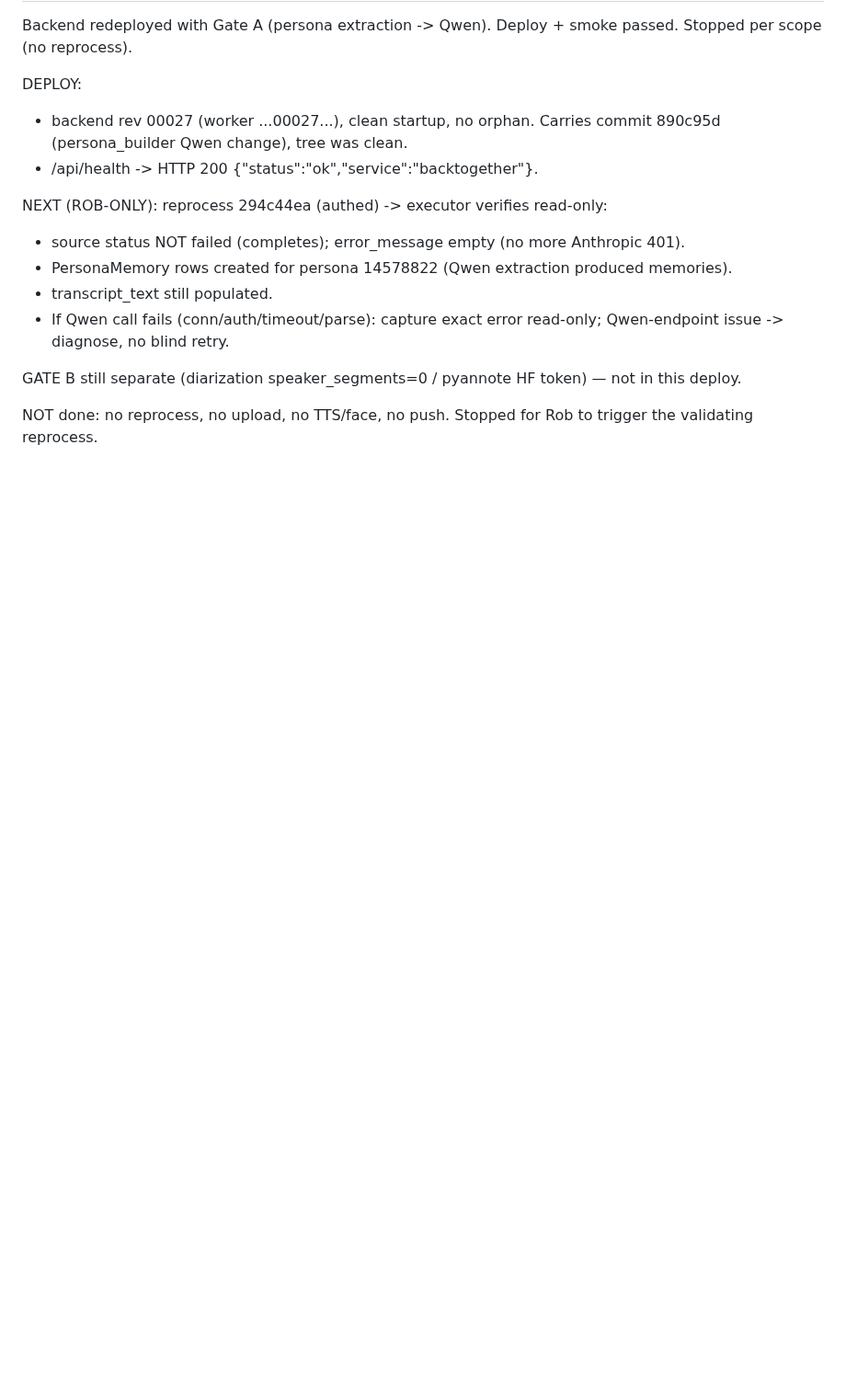
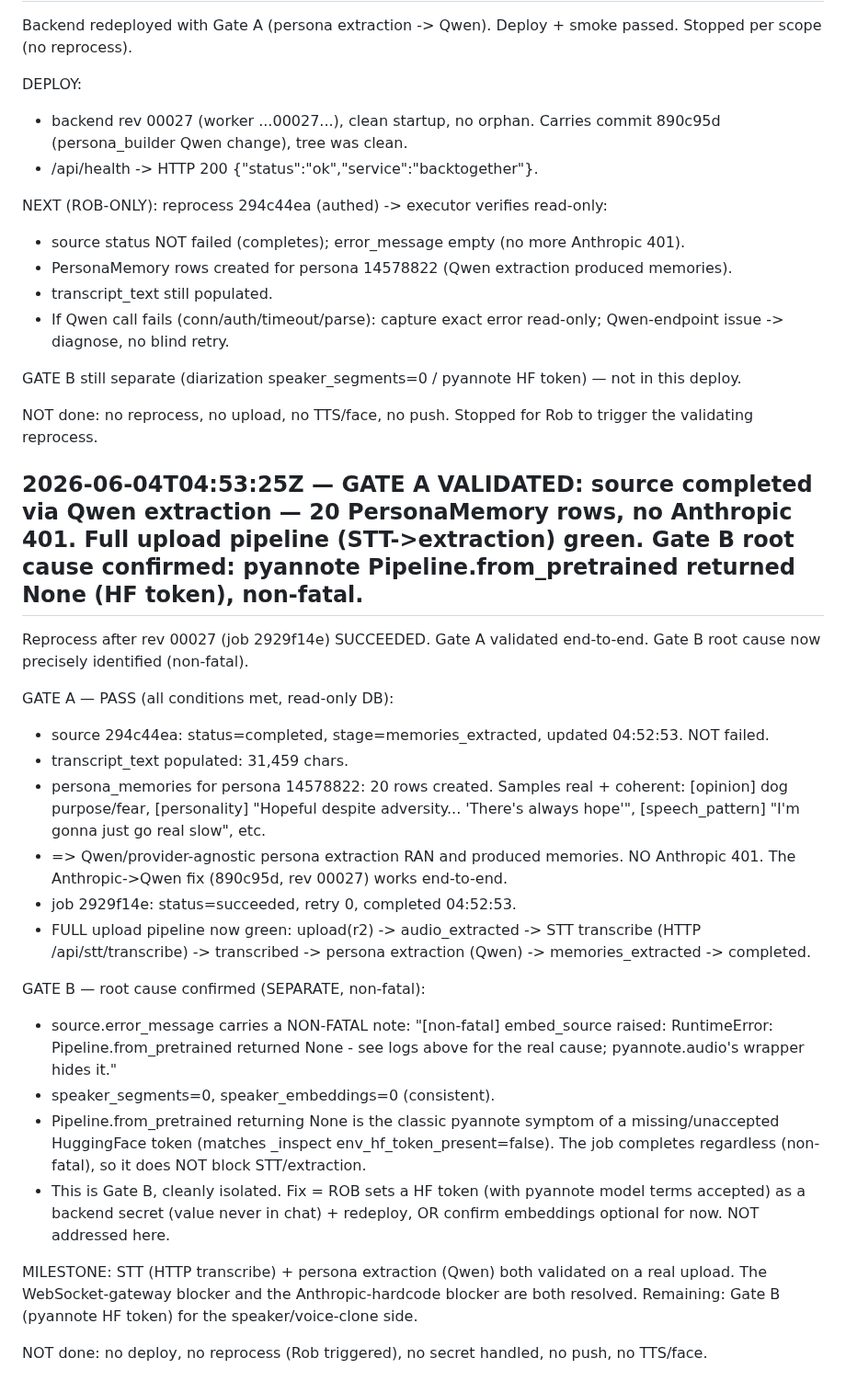
Before and after one commit to rgoldman999/xxx, a Markdown page: state/RESULTS.md, the part around the change. Shown at 92% size. GitHub-like rendering; blank space fills up the shorter version.

Commit message:
handoff result: GATE A VALIDATED: source completed via Qwen extraction — 20 PersonaMemory rows, no Anthropic 401. Full upload pipeline (STT->extraction) green. Gate B root cause confirmed: pyannote Pipeline.from_pretrained returned None (HF token), non-fatal.

```diff
--- a/state/RESULTS.md
+++ b/state/RESULTS.md
@@ -797,3 +797,24 @@ NEXT (ROB-ONLY): reprocess 294c44ea (authed) -> executor verifies read-only:
 GATE B still separate (diarization speaker_segments=0 / pyannote HF token) — not in this deploy.
 
 NOT done: no reprocess, no upload, no TTS/face, no push. Stopped for Rob to trigger the validating reprocess.
+
+## 2026-06-04T04:53:25Z — GATE A VALIDATED: source completed via Qwen extraction — 20 PersonaMemory rows, no Anthropic 401. Full upload pipeline (STT->extraction) green. Gate B root cause confirmed: pyannote Pipeline.from_pretrained returned None (HF token), non-fatal.
+Reprocess after rev 00027 (job 2929f14e) SUCCEEDED. Gate A validated end-to-end. Gate B root cause now precisely identified (non-fatal).
+
+GATE A — PASS (all conditions met, read-only DB):
+- source 294c44ea: status=completed, stage=memories_extracted, updated 04:52:53. NOT failed.
+- transcript_text populated: 31,459 chars.
+- persona_memories for persona 14578822: 20 rows created. Samples real + coherent: [opinion] dog purpose/fear, [personality] "Hopeful despite adversity... 'There's always hope'", [speech_pattern] "I'm gonna just go real slow", etc.
+- => Qwen/provider-agnostic persona extraction RAN and produced memories. NO Anthropic 401. The Anthropic->Qwen fix (890c95d, rev 00027) works end-to-end.
+- job 2929f14e: status=succeeded, retry 0, completed 04:52:53.
+- FULL upload pipeline now green: upload(r2) -> audio_extracted -> STT transcribe (HTTP /api/stt/transcribe) -> transcribed -> persona extraction (Qwen) -> memories_extracted -> completed.
+
+GATE B — root cause confirmed (SEPARATE, non-fatal):
+- source.error_message carries a NON-FATAL note: "[non-fatal] embed_source raised: RuntimeError: Pipeline.from_pretrained returned None - see logs above for the real cause; pyannote.audio's wrapper hides it."
+- speaker_segments=0, speaker_embeddings=0 (consistent).
+- Pipeline.from_pretrained returning None is the classic pyannote symptom of a missing/unaccepted HuggingFace token (matches _inspect env_hf_token_present=false). The job completes regardless (non-fatal), so it does NOT block STT/extraction.
+- This is Gate B, cleanly isolated. Fix = ROB sets a HF token (with pyannote model terms accepted) as a backend secret (value never in chat) + redeploy, OR confirm embeddings optional for now. NOT addressed here.
+
+MILESTONE: STT (HTTP transcribe) + persona extraction (Qwen) both validated on a real upload. The WebSocket-gateway blocker and the Anthropic-hardcode blocker are both resolved. Remaining: Gate B (pyannote HF token) for the speaker/voice-clone side.
+
+NOT done: no deploy, no reprocess (Rob triggered), no secret handled, no push, no TTS/face.
```
